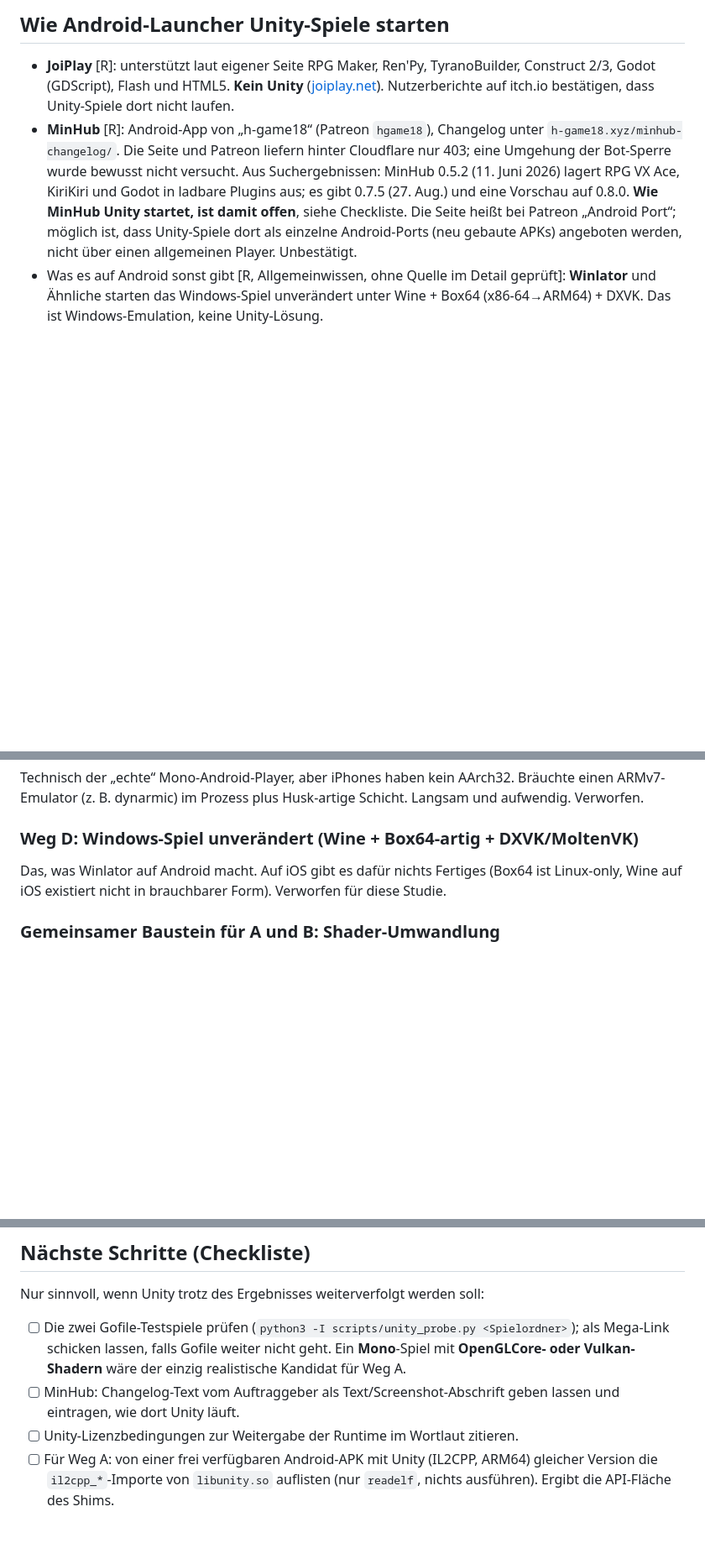
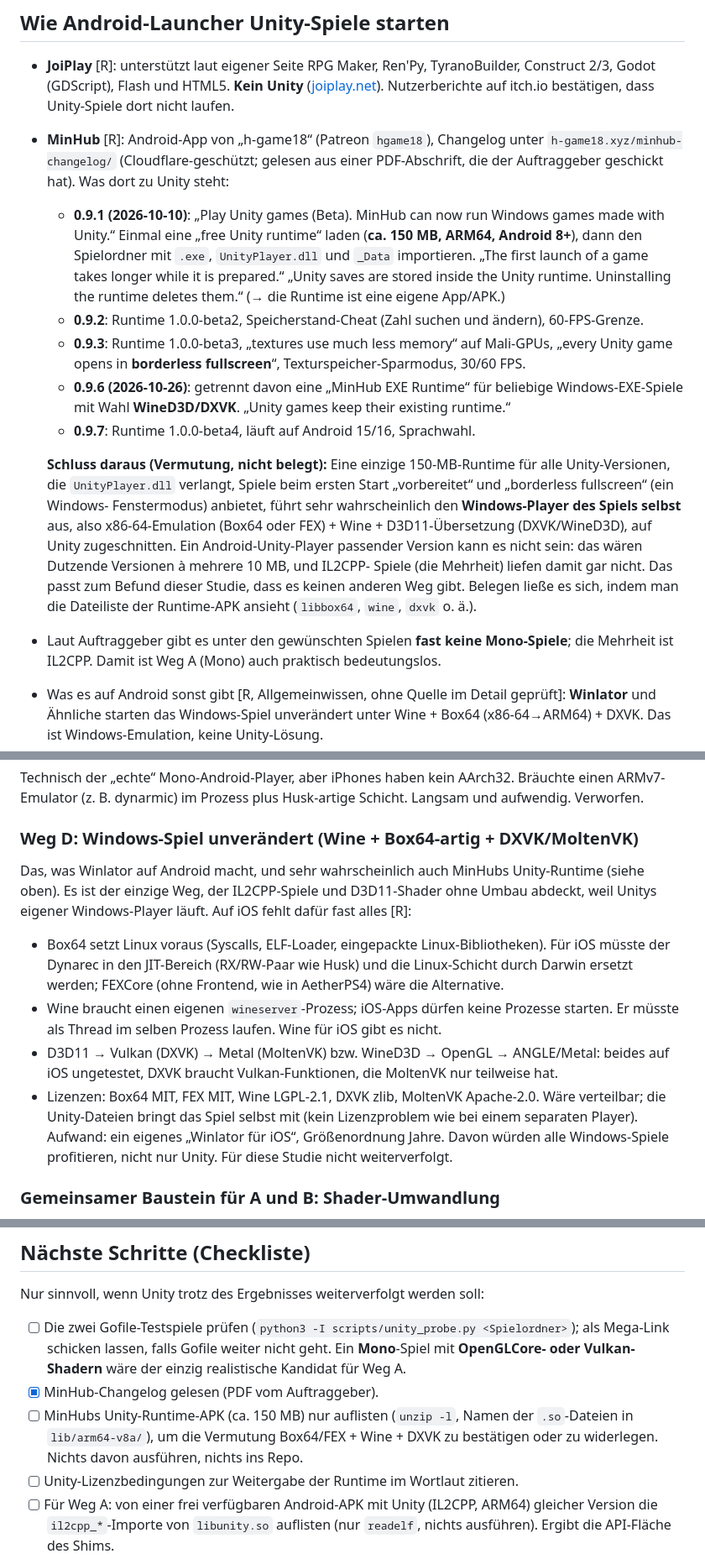
Before and after one commit to Pander0212/EverPlay, a Markdown page: docs/UNITY.md, 3 parts joined by grey strips. Shown at 84% size. Drawn GitHub-style; blank space fills up the shorter version.

Commit message:
Unity study: MinHub's Unity runtime, Wine/Box64 route on iOS
Co-Authored-By: Claude Opus 5.5 <noreply@anthropic.com>
Claude-Session: https://claude.ai/code/session_01XKodobpCesRj3sqDb1c7YP

```diff
--- a/docs/UNITY.md
+++ b/docs/UNITY.md
@@ -74,12 +74,29 @@ Erkennung (nur Dateinamen und Header lesen, nichts ausführen):
 - **JoiPlay** [R]: unterstützt laut eigener Seite RPG Maker, Ren'Py, TyranoBuilder, Construct 2/3, Godot (GDScript),
   Flash und HTML5. **Kein Unity** ([joiplay.net](https://joiplay.net/)). Nutzerberichte auf itch.io bestätigen, dass
   Unity-Spiele dort nicht laufen.
-- **MinHub** [R]: Android-App von „h-game18“ (Patreon `hgame18`), Changelog unter `h-game18.xyz/minhub-changelog/`.
-  Die Seite und Patreon liefern hinter Cloudflare nur 403; eine Umgehung der Bot-Sperre wurde bewusst nicht versucht.
-  Aus Suchergebnissen: MinHub 0.5.2 (11. Juni 2026) lagert RPG VX Ace, KiriKiri und Godot in ladbare Plugins aus;
-  es gibt 0.7.5 (27. Aug.) und eine Vorschau auf 0.8.0. **Wie MinHub Unity startet, ist damit offen**, siehe Checkliste.
-  Die Seite heißt bei Patreon „Android Port“; möglich ist, dass Unity-Spiele dort als einzelne Android-Ports
-  (neu gebaute APKs) angeboten werden, nicht über einen allgemeinen Player. Unbestätigt.
+- **MinHub** [R]: Android-App von „h-game18“ (Patreon `hgame18`), Changelog unter `h-game18.xyz/minhub-changelog/`
+  (Cloudflare-geschützt; gelesen aus einer PDF-Abschrift, die der Auftraggeber geschickt hat). Was dort zu Unity steht:
+  - **0.9.1 (2026-10-10)**: „Play Unity games (Beta). MinHub can now run Windows games made with Unity.“ Einmal eine
+    „free Unity runtime“ laden (**ca. 150 MB, ARM64, Android 8+**), dann den Spielordner mit `.exe`, `UnityPlayer.dll`
+    und `_Data` importieren. „The first launch of a game takes longer while it is prepared.“ „Unity saves are stored
+    inside the Unity runtime. Uninstalling the runtime deletes them.“ (→ die Runtime ist eine eigene App/APK.)
+  - **0.9.2**: Runtime 1.0.0-beta2, Speicherstand-Cheat (Zahl suchen und ändern), 60-FPS-Grenze.
+  - **0.9.3**: Runtime 1.0.0-beta3, „textures use much less memory“ auf Mali-GPUs, „every Unity game opens in
+    **borderless fullscreen**“, Texturspeicher-Sparmodus, 30/60 FPS.
+  - **0.9.6 (2026-10-26)**: getrennt davon eine „MinHub EXE Runtime“ für beliebige Windows-EXE-Spiele mit Wahl
+    **WineD3D/DXVK**. „Unity games keep their existing runtime.“
+  - **0.9.7**: Runtime 1.0.0-beta4, läuft auf Android 15/16, Sprachwahl.
+
+  **Schluss daraus (Vermutung, nicht belegt):** Eine einzige 150-MB-Runtime für alle Unity-Versionen, die
+  `UnityPlayer.dll` verlangt, Spiele beim ersten Start „vorbereitet“ und „borderless fullscreen“ (ein Windows-
+  Fenstermodus) anbietet, führt sehr wahrscheinlich den **Windows-Player des Spiels selbst** aus, also
+  x86-64-Emulation (Box64 oder FEX) + Wine + D3D11-Übersetzung (DXVK/WineD3D), auf Unity zugeschnitten. Ein
+  Android-Unity-Player passender Version kann es nicht sein: das wären Dutzende Versionen à mehrere 10 MB, und IL2CPP-
+  Spiele (die Mehrheit) liefen damit gar nicht. Das passt zum Befund dieser Studie, dass es keinen anderen Weg gibt.
+  Belegen ließe es sich, indem man die Dateiliste der Runtime-APK ansieht (`libbox64`, `wine`, `dxvk` o. ä.).
+
+- Laut Auftraggeber gibt es unter den gewünschten Spielen **fast keine Mono-Spiele**; die Mehrheit ist IL2CPP.
+  Damit ist Weg A (Mono) auch praktisch bedeutungslos.
 - Was es auf Android sonst gibt [R, Allgemeinwissen, ohne Quelle im Detail geprüft]: **Winlator** und Ähnliche starten das
   Windows-Spiel unverändert unter Wine + Box64 (x86-64→ARM64) + DXVK. Das ist Windows-Emulation, keine Unity-Lösung.
 - Händische „Ports“ von PC-Unity-Spielen nach Android in Communitys entstehen über einen Neuaufbau des Projekts
@@ -143,8 +160,20 @@ Technisch der „echte“ Mono-Android-Player, aber iPhones haben kein AArch32.
 
 ### Weg D: Windows-Spiel unverändert (Wine + Box64-artig + DXVK/MoltenVK)
 
-Das, was Winlator auf Android macht. Auf iOS gibt es dafür nichts Fertiges (Box64 ist Linux-only, Wine auf iOS
-existiert nicht in brauchbarer Form). Verworfen für diese Studie.
+Das, was Winlator auf Android macht, und sehr wahrscheinlich auch MinHubs Unity-Runtime (siehe oben). Es ist der
+einzige Weg, der IL2CPP-Spiele und D3D11-Shader ohne Umbau abdeckt, weil Unitys eigener Windows-Player läuft.
+Auf iOS fehlt dafür fast alles [R]:
+- Box64 setzt Linux voraus (Syscalls, ELF-Loader, eingepackte Linux-Bibliotheken). Für iOS müsste der Dynarec in
+  den JIT-Bereich (RX/RW-Paar wie Husk) und die Linux-Schicht durch Darwin ersetzt werden; FEXCore (ohne Frontend,
+  wie in AetherPS4) wäre die Alternative.
+- Wine braucht einen eigenen `wineserver`-Prozess; iOS-Apps dürfen keine Prozesse starten. Er müsste als Thread im
+  selben Prozess laufen. Wine für iOS gibt es nicht.
+- D3D11 → Vulkan (DXVK) → Metal (MoltenVK) bzw. WineD3D → OpenGL → ANGLE/Metal: beides auf iOS ungetestet, DXVK
+  braucht Vulkan-Funktionen, die MoltenVK nur teilweise hat.
+- Lizenzen: Box64 MIT, FEX MIT, Wine LGPL-2.1, DXVK zlib, MoltenVK Apache-2.0. Wäre verteilbar; die Unity-Dateien
+  bringt das Spiel selbst mit (kein Lizenzproblem wie bei einem separaten Player).
+Aufwand: ein eigenes „Winlator für iOS“, Größenordnung Jahre. Davon würden alle Windows-Spiele profitieren, nicht
+nur Unity. Für diese Studie nicht weiterverfolgt.
 
 ### Gemeinsamer Baustein für A und B: Shader-Umwandlung
 
@@ -192,7 +222,9 @@ Nur sinnvoll, wenn Unity trotz des Ergebnisses weiterverfolgt werden soll:
 - [ ] Die zwei Gofile-Testspiele prüfen (`python3 -I scripts/unity_probe.py <Spielordner>`); als Mega-Link schicken lassen,
       falls Gofile weiter nicht geht. Ein **Mono**-Spiel mit **OpenGLCore- oder Vulkan-Shadern** wäre der einzig
       realistische Kandidat für Weg A.
-- [ ] MinHub: Changelog-Text vom Auftraggeber als Text/Screenshot-Abschrift geben lassen und eintragen, wie dort Unity läuft.
+- [x] MinHub-Changelog gelesen (PDF vom Auftraggeber).
+- [ ] MinHubs Unity-Runtime-APK (ca. 150 MB) nur auflisten (`unzip -l`, Namen der `.so`-Dateien in `lib/arm64-v8a/`),
+      um die Vermutung Box64/FEX + Wine + DXVK zu bestätigen oder zu widerlegen. Nichts davon ausführen, nichts ins Repo.
 - [ ] Unity-Lizenzbedingungen zur Weitergabe der Runtime im Wortlaut zitieren.
 - [ ] Für Weg A: von einer frei verfügbaren Android-APK mit Unity (IL2CPP, ARM64) gleicher Version die `il2cpp_*`-Importe
       von `libunity.so` auflisten (nur `readelf`, nichts ausführen). Ergibt die API-Fläche des Shims.
```
Also changed, not shown: other parts of docs/UNITY.md (+2 -1 lines).
